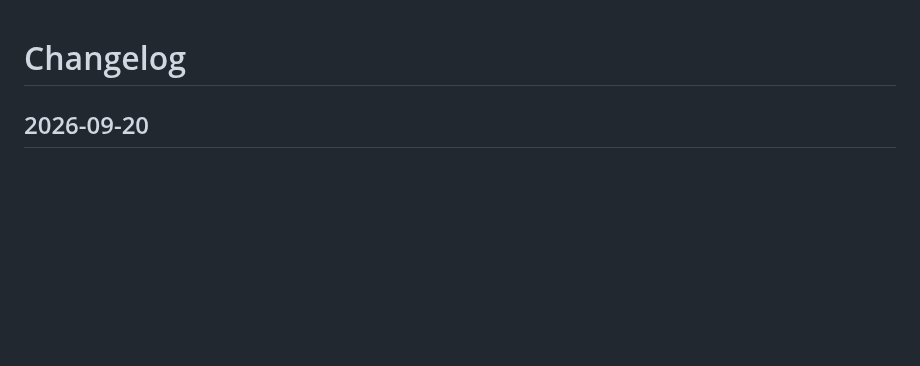
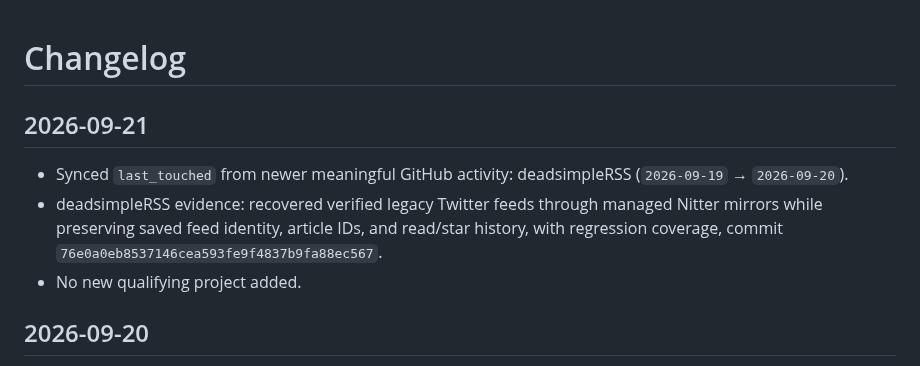
Before and after one commit to Hankyone/project-radar, a Markdown page: changelog.md, the part around the change. GitHub-like rendering; blank space fills up the shorter version.

Commit message:
Log September 21 project sync

```diff
--- a/changelog.md
+++ b/changelog.md
@@ -1,4 +1,10 @@
 # Changelog
+
+## 2026-09-21
+
+- Synced `last_touched` from newer meaningful GitHub activity: deadsimpleRSS (`2026-09-19` → `2026-09-20`).
+- deadsimpleRSS evidence: recovered verified legacy Twitter feeds through managed Nitter mirrors while preserving saved feed identity, article IDs, and read/star history, with regression coverage, commit `76e0a0eb8537146cea593fe9f4837b9fa88ec567`.
+- No new qualifying project added.
 
 ## 2026-09-20
 
```
